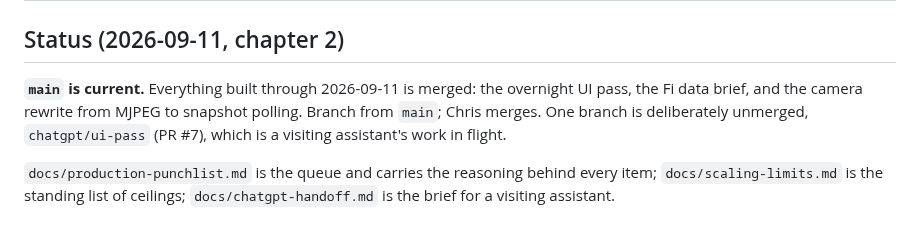
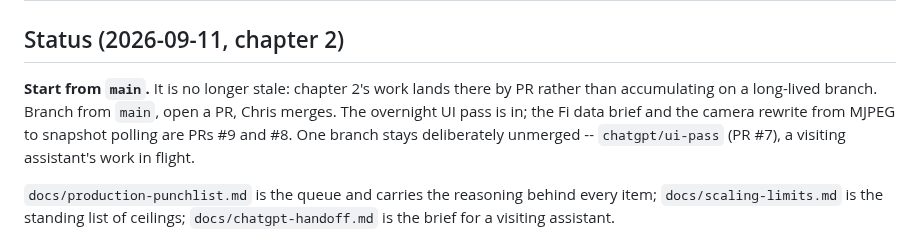
Before and after one commit to chris-suryo/kona-tracker, a Markdown page: PROJECT.md, the part around the change. Drawn GitHub-style.

```diff
--- a/PROJECT.md
+++ b/PROJECT.md
@@ -10,10 +10,11 @@ kit: 3e06b156508b881bef26345c0bb7a63c90db4824 · stamped by dos new
 
 ## Status (2026-09-11, chapter 2)
 
-**`main` is current.** Everything built through 2026-09-11 is merged: the
-overnight UI pass, the Fi data brief, and the camera rewrite from MJPEG to
-snapshot polling. Branch from `main`; Chris merges. One branch is
-deliberately unmerged, `chatgpt/ui-pass` (PR #7), which is a visiting
+**Start from `main`.** It is no longer stale: chapter 2's work lands there by
+PR rather than accumulating on a long-lived branch. Branch from `main`, open
+a PR, Chris merges. The overnight UI pass is in; the Fi data brief and the
+camera rewrite from MJPEG to snapshot polling are PRs #9 and #8. One branch
+stays deliberately unmerged -- `chatgpt/ui-pass` (PR #7), a visiting
 assistant's work in flight.
 
 `docs/production-punchlist.md` is the queue and carries the reasoning behind
```
Also changed, not shown: docs/chatgpt-handoff.md (+6 -4 lines).
